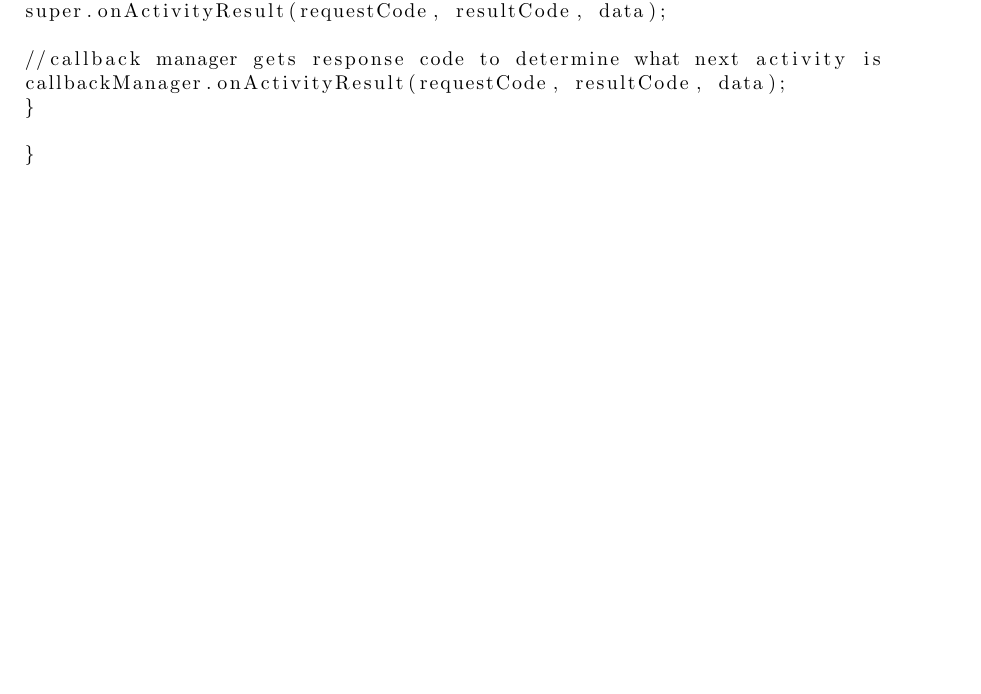
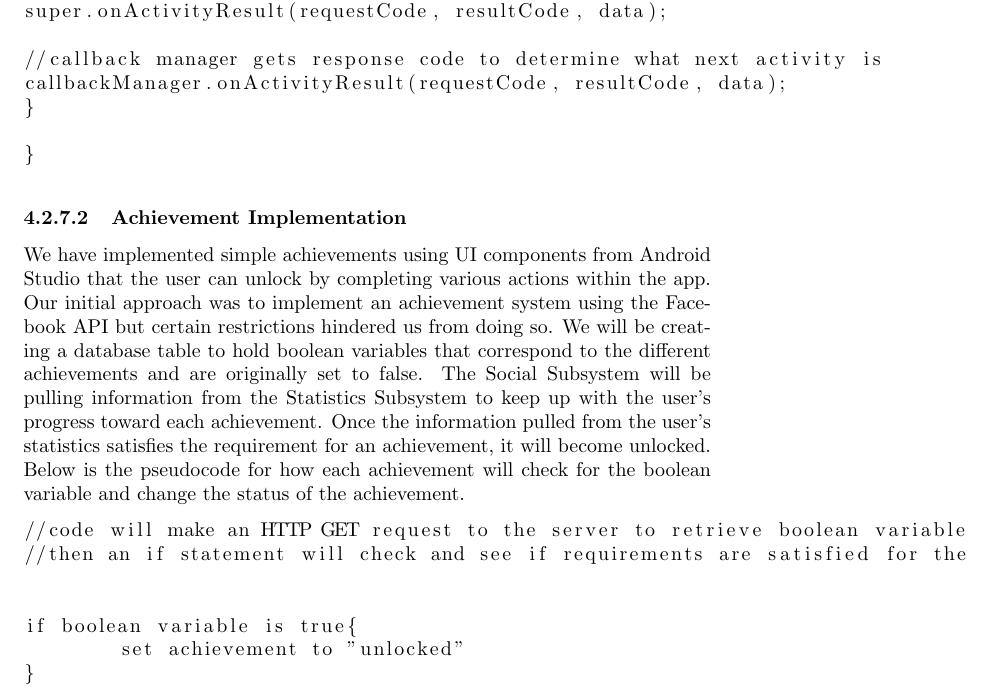
Before and after one commit to pathway-team/docs, a LaTeX document (project_report/main.tex): part of page 31 of 69, cut so that both start at the same text, the shorter picture padded with empty space. Compiled offline with pdfLaTeX.

Commit message:
Added something
Described how achievements will pull data from Statistics subsystem to keep up with boolean variable

```diff
--- a/project_report/main.tex
+++ b/project_report/main.tex
@@ -651,6 +651,20 @@ callbackManager.onActivityResult(requestCode, resultCode, data);
 
 \end{lstlisting}
 
+\paragraph{Achievement Implementation}
+We have implemented simple achievements using UI components from Android Studio that the user can unlock by completing various actions within the app.  Our initial approach was to implement an achievement system using the Facebook API but certain restrictions hindered us from doing so. We will be creating a database table to hold boolean variables that correspond to the different achievements and are originally set to false. The Social Subsystem will be pulling information from the Statistics Subsystem to keep up with the user's progress toward each achievement. Once the information pulled from the user's statistics satisfies the requirement for an achievement, it will become unlocked. Below is the pseudocode for how each achievement will check for the boolean variable and change the status of the achievement.
+
+\begin{lstlisting}
+//code will make an HTTP GET request to the server to retrieve boolean variable
+//then an if statement will check and see if requirements are satisfied for the achievement
+
+
+if boolean variable is true{
+	set achievement to "unlocked"
+}
+
+\end{lstlisting}
+
 \newpage
 %=======================================================================================
 
```
